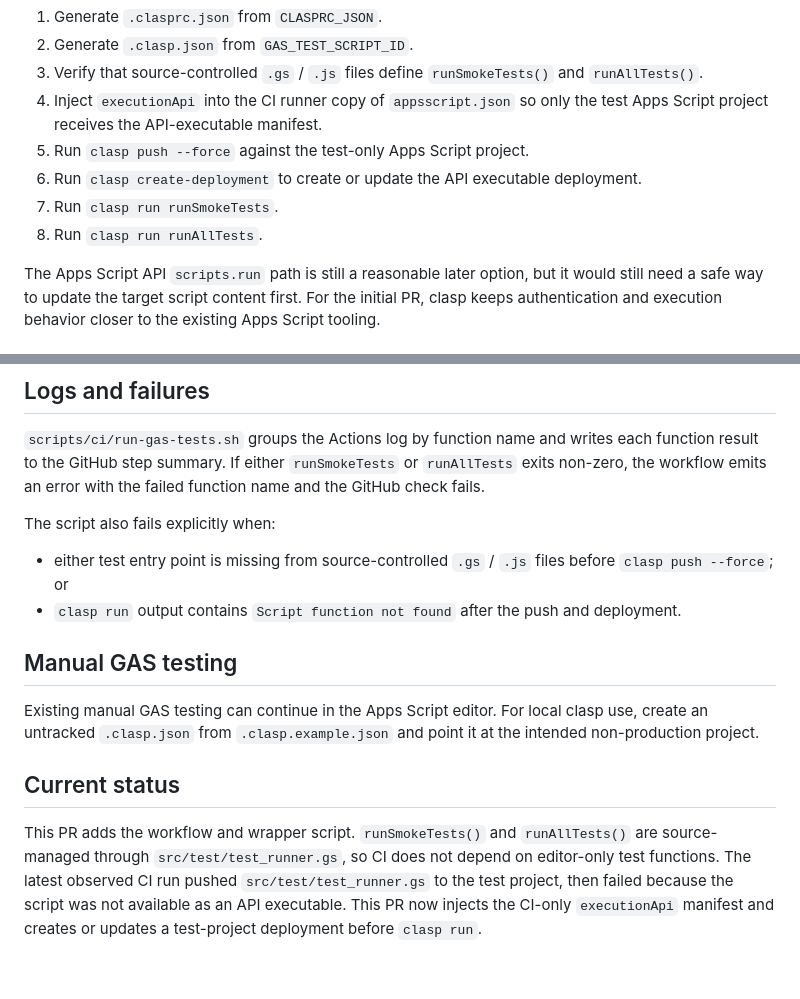
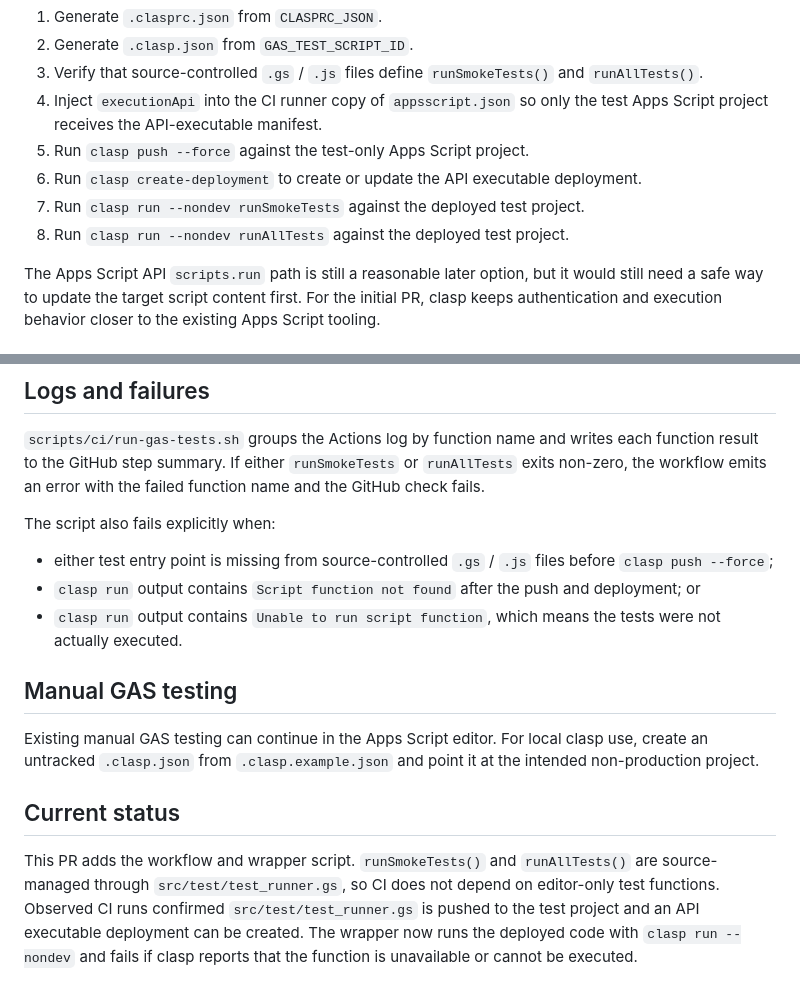
Before and after one commit to nozomu-honda/tradeCsvToSpreadSheet, a Markdown page: docs/gas-ci.md, 2 parts joined by grey strips. GitHub-like rendering.

Commit message:
Document non-dev GAS test execution

```diff
--- a/docs/gas-ci.md
+++ b/docs/gas-ci.md
@@ -34,8 +34,8 @@ The first CI version uses clasp because it is the smallest path for this reposit
 4. Inject `executionApi` into the CI runner copy of `appsscript.json` so only the test Apps Script project receives the API-executable manifest.
 5. Run `clasp push --force` against the test-only Apps Script project.
 6. Run `clasp create-deployment` to create or update the API executable deployment.
-7. Run `clasp run runSmokeTests`.
-8. Run `clasp run runAllTests`.
+7. Run `clasp run --nondev runSmokeTests` against the deployed test project.
+8. Run `clasp run --nondev runAllTests` against the deployed test project.
 
 The Apps Script API `scripts.run` path is still a reasonable later option, but it would still need a safe way to update the target script content first. For the initial PR, clasp keeps authentication and execution behavior closer to the existing Apps Script tooling.
 
@@ -75,8 +75,9 @@ The repository manifest is not broadened for production just to make CI work. In
 
 The script also fails explicitly when:
 
-- either test entry point is missing from source-controlled `.gs` / `.js` files before `clasp push --force`; or
-- `clasp run` output contains `Script function not found` after the push and deployment.
+- either test entry point is missing from source-controlled `.gs` / `.js` files before `clasp push --force`;
+- `clasp run` output contains `Script function not found` after the push and deployment; or
+- `clasp run` output contains `Unable to run script function`, which means the tests were not actually executed.
 
 ## Manual GAS testing
 
@@ -84,4 +85,4 @@ Existing manual GAS testing can continue in the Apps Script editor. For local cl
 
 ## Current status
 
-This PR adds the workflow and wrapper script. `runSmokeTests()` and `runAllTests()` are source-managed through `src/test/test_runner.gs`, so CI does not depend on editor-only test functions. The latest observed CI run pushed `src/test/test_runner.gs` to the test project, then failed because the script was not available as an API executable. This PR now injects the CI-only `executionApi` manifest and creates or updates a test-project deployment before `clasp run`.
+This PR adds the workflow and wrapper script. `runSmokeTests()` and `runAllTests()` are source-managed through `src/test/test_runner.gs`, so CI does not depend on editor-only test functions. Observed CI runs confirmed `src/test/test_runner.gs` is pushed to the test project and an API executable deployment can be created. The wrapper now runs the deployed code with `clasp run --nondev` and fails if clasp reports that the function is unavailable or cannot be executed.
```
